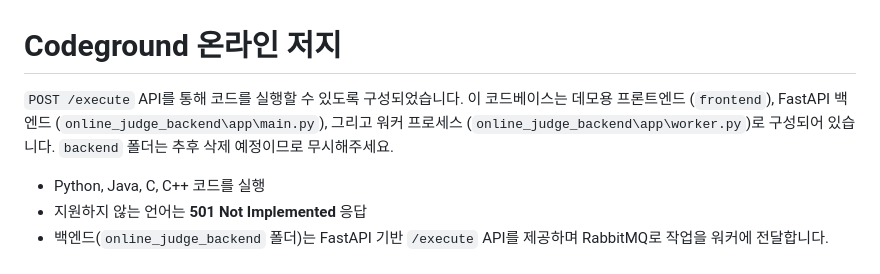
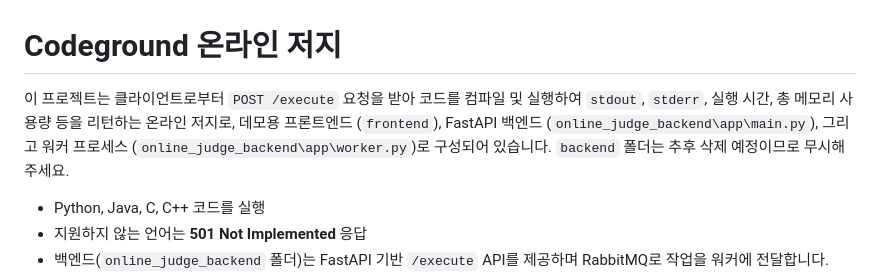
Before and after one commit to Mugen-Houyou/faas-web-ui-1, a Markdown page: README.ko.md, the part around the change. Rendered like a GitHub page.

```diff
--- a/README.ko.md
+++ b/README.ko.md
@@ -1,6 +1,6 @@
 # Codeground 온라인 저지
 
-`POST /execute` API를 통해 코드를 실행할 수 있도록 구성되었습니다. 이 코드베이스는 데모용 프론트엔드 (`frontend`), FastAPI 백엔드 (`online_judge_backend\app\main.py`), 그리고 워커 프로세스 (`online_judge_backend\app\worker.py`)로 구성되어 있습니다. `backend` 폴더는 추후 삭제 예정이므로 무시해주세요.
+이 프로젝트는 클라이언트로부터 `POST /execute` 요청을 받아 코드를 컴파일 및 실행하여 `stdout`, `stderr`, 실행 시간, 총 메모리 사용량 등을 리턴하는 온라인 저지로, 데모용 프론트엔드 (`frontend`), FastAPI 백엔드 (`online_judge_backend\app\main.py`), 그리고 워커 프로세스 (`online_judge_backend\app\worker.py`)로 구성되어 있습니다. `backend` 폴더는 추후 삭제 예정이므로 무시해주세요.
 
 - Python, Java, C, C++ 코드를 실행
 - 지원하지 않는 언어는 **501 Not Implemented** 응답
```
